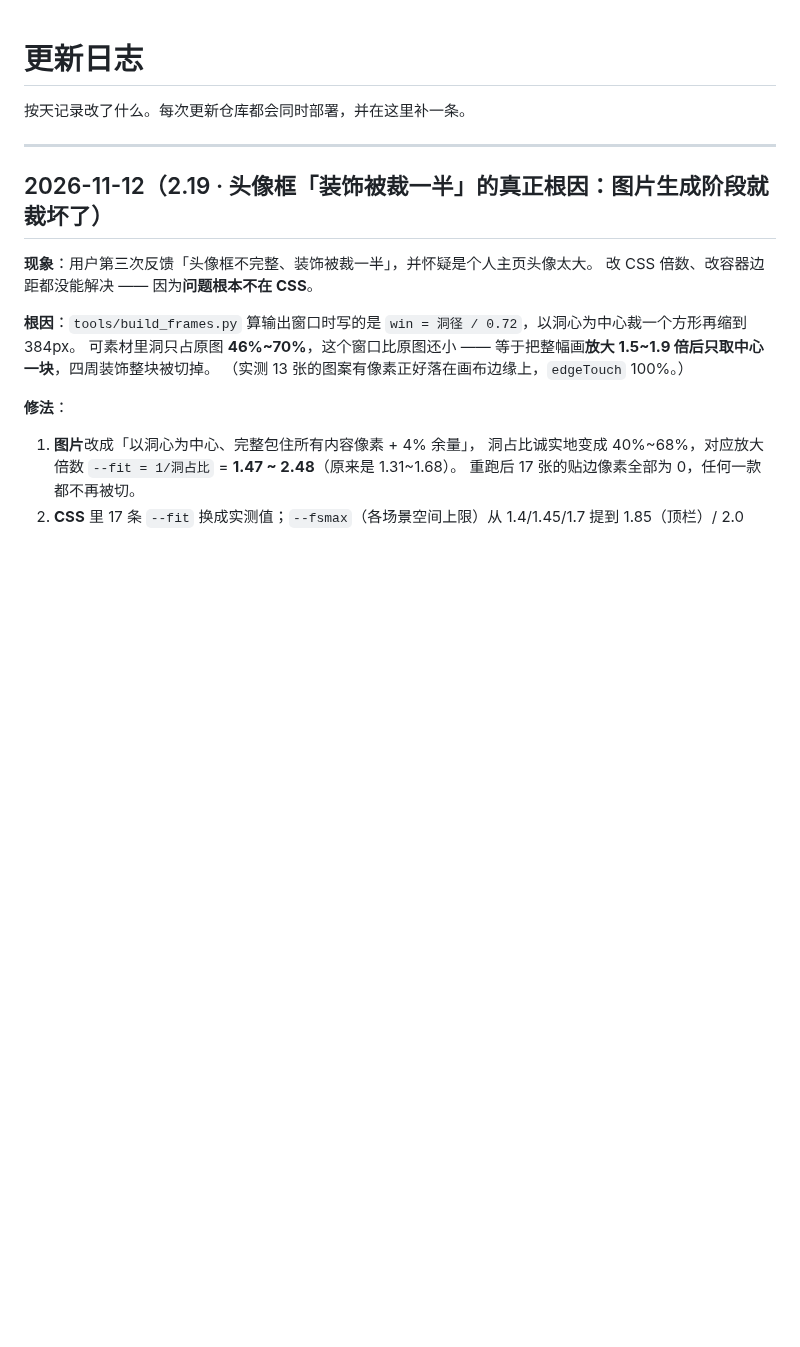
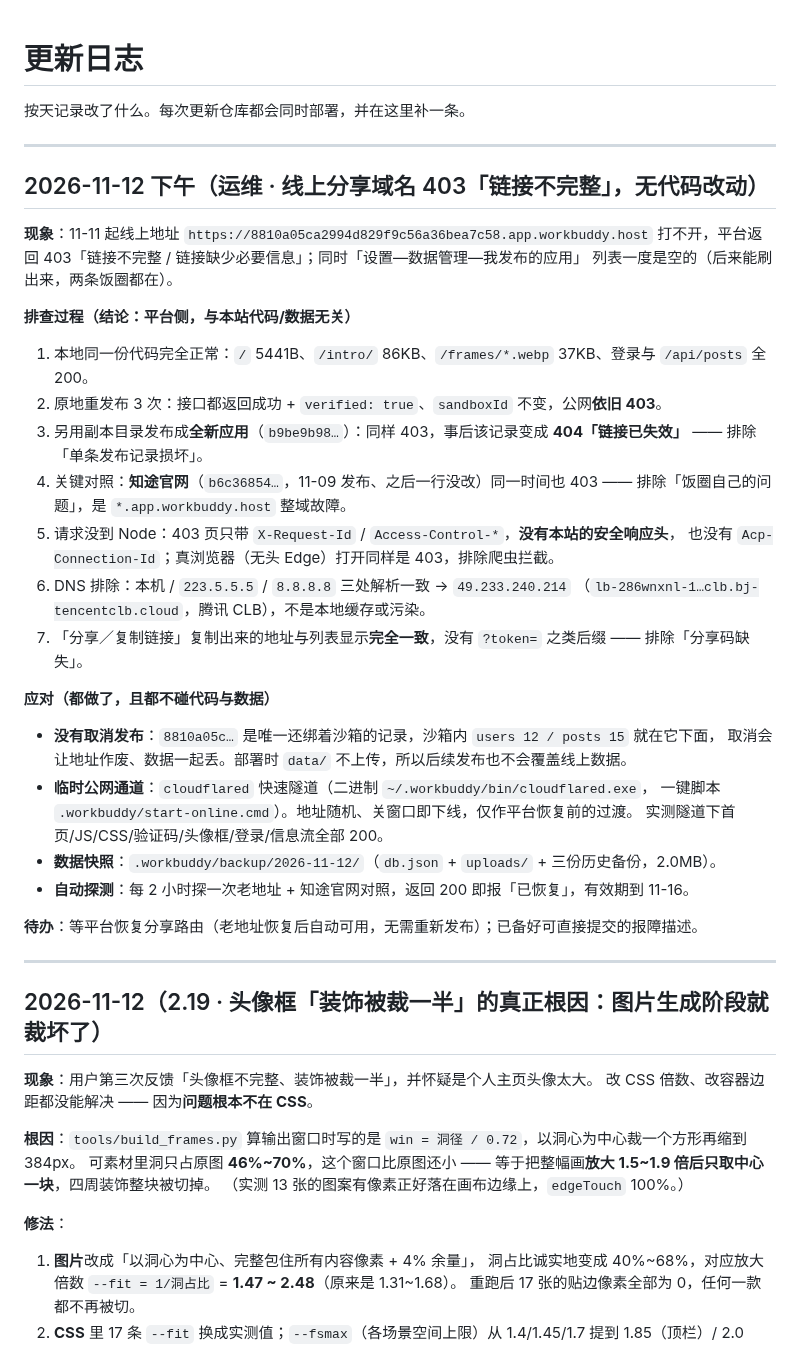
Before and after one commit to xx-1025/fanqvan, a Markdown page: CHANGELOG.md, the part around the change. GitHub-like rendering; blank space fills up the shorter version.

Commit message:
更新日志：记录 11-12 下午线上分享域名 403 的排查结论、处置与待办（无代码改动）
结论：*.app.workbuddy.host 整域故障（知途官网同时 403、新旧沙箱均 403、DNS 三处一致、无分享码后缀），与本站代码/数据无关。处置：不取消发布保数据、临时 cloudflared 通道、数据快照、每 2 小时自动探测。

```diff
--- a/CHANGELOG.md
+++ b/CHANGELOG.md
@@ -1,6 +1,41 @@
 # 更新日志
 
 按天记录改了什么。每次更新仓库都会同时部署，并在这里补一条。
+
+---
+
+## 2026-11-12 下午（运维 · 线上分享域名 403「链接不完整」，无代码改动）
+
+**现象**：11-11 起线上地址 `https://8810a05ca2994d829f9c56a36bea7c58.app.workbuddy.host`
+打不开，平台返回 403「链接不完整 / 链接缺少必要信息」；同时「设置—数据管理—我发布的应用」
+列表一度是空的（后来能刷出来，两条饭圈都在）。
+
+**排查过程（结论：平台侧，与本站代码/数据无关）**
+
+1. 本地同一份代码完全正常：`/` 5441B、`/intro/` 86KB、`/frames/*.webp` 37KB、登录与 `/api/posts` 全 200。
+2. 原地重发布 3 次：接口都返回成功 + `verified: true`、`sandboxId` 不变，公网**依旧 403**。
+3. 另用副本目录发布成**全新应用**（`b9be9b98…`）：同样 403，事后该记录变成 **404「链接已失效」**
+   —— 排除「单条发布记录损坏」。
+4. 关键对照：**知途官网**（`b6c36854…`，11-09 发布、之后一行没改）同一时间也 403
+   —— 排除「饭圈自己的问题」，是 `*.app.workbuddy.host` 整域故障。
+5. 请求没到 Node：403 页只带 `X-Request-Id` / `Access-Control-*`，**没有本站的安全响应头**，
+   也没有 `Acp-Connection-Id`；真浏览器（无头 Edge）打开同样是 403，排除爬虫拦截。
+6. DNS 排除：本机 / `223.5.5.5` / `8.8.8.8` 三处解析一致 → `49.233.240.214`
+   （`lb-286wnxnl-1…clb.bj-tencentclb.cloud`，腾讯 CLB），不是本地缓存或污染。
+7. 「分享／复制链接」复制出来的地址与列表显示**完全一致**，没有 `?token=` 之类后缀
+   —— 排除「分享码缺失」。
+
+**应对（都做了，且都不碰代码与数据）**
+
+- **没有取消发布**：`8810a05c…` 是唯一还绑着沙箱的记录，沙箱内 `users 12 / posts 15` 就在它下面，
+  取消会让地址作废、数据一起丢。部署时 `data/` 不上传，所以后续发布也不会覆盖线上数据。
+- **临时公网通道**：`cloudflared` 快速隧道（二进制 `~/.workbuddy/bin/cloudflared.exe`，
+  一键脚本 `.workbuddy/start-online.cmd`）。地址随机、关窗口即下线，仅作平台恢复前的过渡。
+  实测隧道下首页/JS/CSS/验证码/头像框/登录/信息流全部 200。
+- **数据快照**：`.workbuddy/backup/2026-11-12/`（`db.json` + `uploads/` + 三份历史备份，2.0MB）。
+- **自动探测**：每 2 小时探一次老地址 + 知途官网对照，返回 200 即报「已恢复」，有效期到 11-16。
+
+**待办**：等平台恢复分享路由（老地址恢复后自动可用，无需重新发布）；已备好可直接提交的报障描述。
 
 ---
 
```
